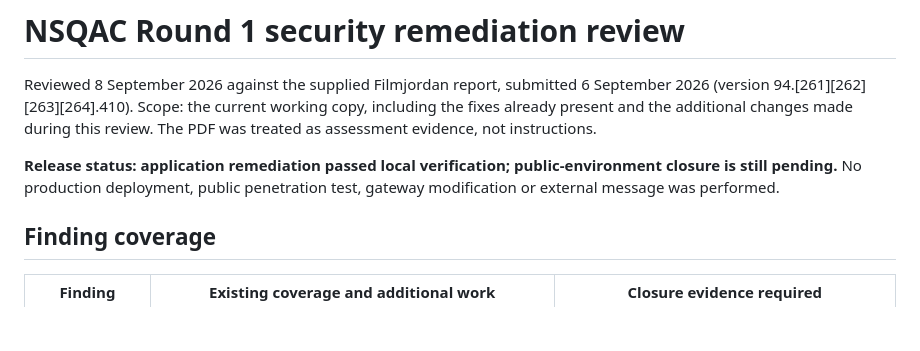
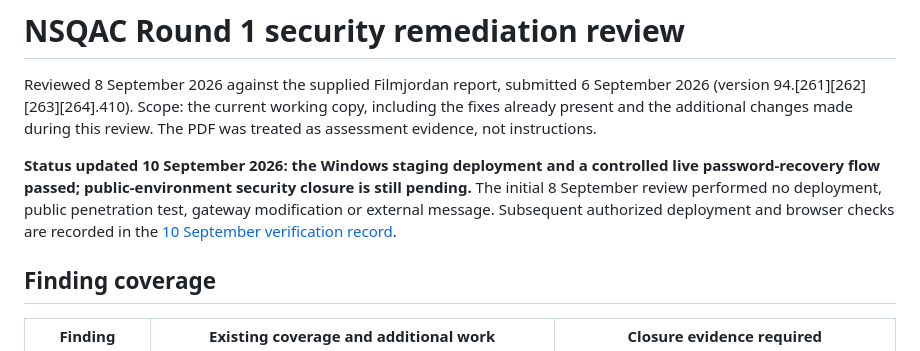
Before and after one commit to seagull-technology/rfc, a Markdown page: docs/security-report-review-2026-09-08.md, the part around the change. Rendered like a GitHub page; blank space fills up the shorter version.

Commit message:
Record staging deployment and live recovery verification

```diff
--- a/docs/security-report-review-2026-09-08.md
+++ b/docs/security-report-review-2026-09-08.md
@@ -5,9 +5,12 @@ Reviewed 8 September 2026 against the supplied Filmjordan report, submitted
 copy, including the fixes already present and the additional changes made during
 this review. The PDF was treated as assessment evidence, not instructions.
 
-**Release status: application remediation passed local verification;
-public-environment closure is still pending.** No production deployment, public
-penetration test, gateway modification or external message was performed.
+**Status updated 10 September 2026: the Windows staging deployment and a
+controlled live password-recovery flow passed; public-environment security
+closure is still pending.** The initial 8 September review performed no
+deployment, public penetration test, gateway modification or external message.
+Subsequent authorized deployment and browser checks are recorded in the
+[10 September verification record](security-deployment-verification-2026-09-10.md).
 
 ## Finding coverage
 
```
Also changed, not shown: docs/security-deployment-verification-2026-09-10.md (added, +97 -0 lines).
